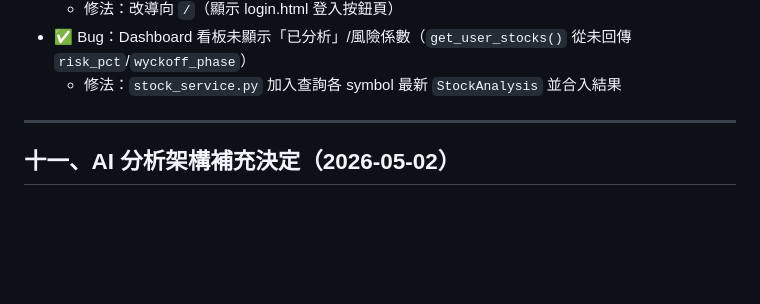
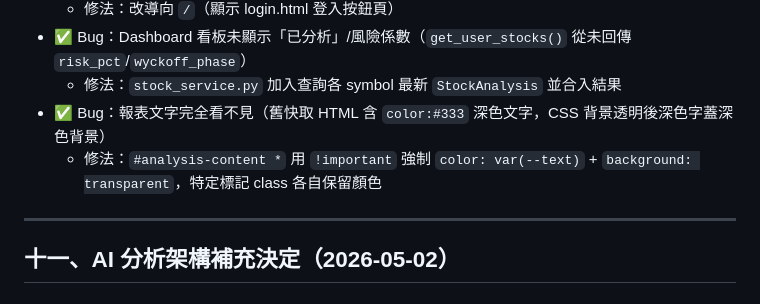
Before and after one commit to Jason690926/investment-system, a Markdown page: plan.md, the part around the change. Drawn GitHub-style; blank space fills up the shorter version.

Commit message:
docs: update plan.md - analysis text invisible bug fix

```diff
--- a/plan.md
+++ b/plan.md
@@ -330,6 +330,8 @@ jobs:
   - 修法：改導向 `/`（顯示 login.html 登入按鈕頁）
 - ✅ Bug：Dashboard 看板未顯示「已分析」/風險係數（`get_user_stocks()` 從未回傳 `risk_pct`/`wyckoff_phase`）
   - 修法：`stock_service.py` 加入查詢各 symbol 最新 `StockAnalysis` 並合入結果
+- ✅ Bug：報表文字完全看不見（舊快取 HTML 含 `color:#333` 深色文字，CSS 背景透明後深色字蓋深色背景）
+  - 修法：`#analysis-content *` 用 `!important` 強制 `color: var(--text)` + `background: transparent`，特定標記 class 各自保留顏色
 
 ---
 
```
